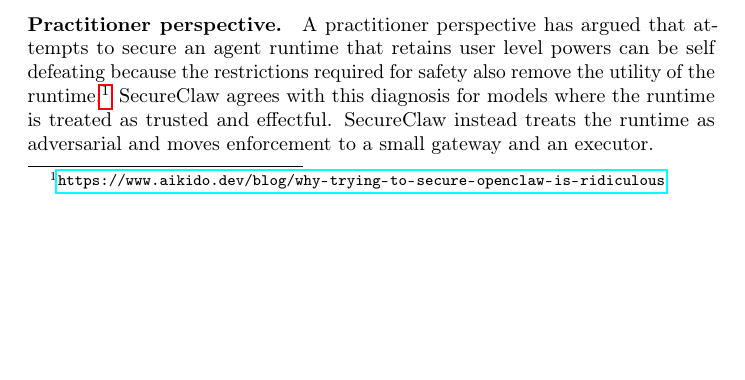
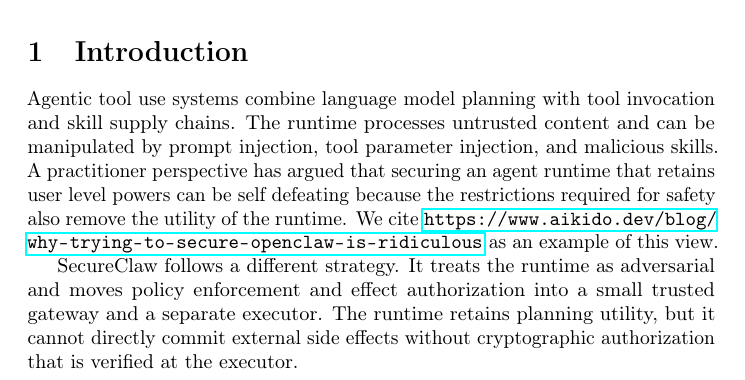
Before and after one commit to ponyyuhan/privacy_agent, a LaTeX paper (neurips_2025.tex, which reads paper_full_body.tex): part of page 12 of 23 before the commit and part of page 1 of 23 after it, cut at the place of the change, the shorter picture padded with empty space. Compiled offline with pdfLaTeX; a LaTeX package or settings file that is missing is left out.

Commit message:
paper: move practitioner citation to introduction and remove footnote

```diff
--- a/paper_full_body.tex
+++ b/paper_full_body.tex
@@ -1,5 +1,17 @@
 % Paper body sections for SecureClaw.
 % This file is intended to be \input{} from neurips_2025.tex.
+
+\section{Introduction}
+\label{sec:intro}
+
+Agentic tool use systems combine language model planning with tool invocation and skill supply chains.
+The runtime processes untrusted content and can be manipulated by prompt injection, tool parameter injection, and malicious skills.
+A practitioner perspective has argued that securing an agent runtime that retains user level powers can be self defeating because the restrictions required for safety also remove the utility of the runtime.
+We cite \url{https://www.aikido.dev/blog/why-trying-to-secure-openclaw-is-ridiculous} as an example of this view.
+
+SecureClaw follows a different strategy.
+It treats the runtime as adversarial and moves policy enforcement and effect authorization into a small trusted gateway and a separate executor.
+The runtime retains planning utility, but it cannot directly commit external side effects without cryptographic authorization that is verified at the executor.
 
 \section{Problem statement and scope}
 \label{sec:problem}
@@ -469,11 +481,6 @@ Native agent platforms provide instruction hierarchy, refusal behavior, and outp
 These mechanisms improve safety but remain advisory in a compromised runtime threat model.
 SecureClaw provides a separate enforcement line that remains effective even when the runtime intentionally attempts to leak, subject to the trusted gateway and executor assumptions.
 
-\paragraph{Practitioner perspective.}
-A practitioner perspective has argued that attempts to secure an agent runtime that retains user level powers can be self defeating because the restrictions required for safety also remove the utility of the runtime.\footnote{\url{https://www.aikido.dev/blog/why-trying-to-secure-openclaw-is-ridiculous}}
-SecureClaw agrees with this diagnosis for models where the runtime is treated as trusted and effectful.
-SecureClaw instead treats the runtime as adversarial and moves enforcement to a small gateway and an executor.
-
 \paragraph{Positioning relative to policy only and single server policy.}
 A policy only design performs checks but cannot prevent bypass by a runtime that directly invokes tools or replays a previously authorized action.
 A single server policy design can enforce non bypassable effects but exposes sensitive policy queries to that server.
```
